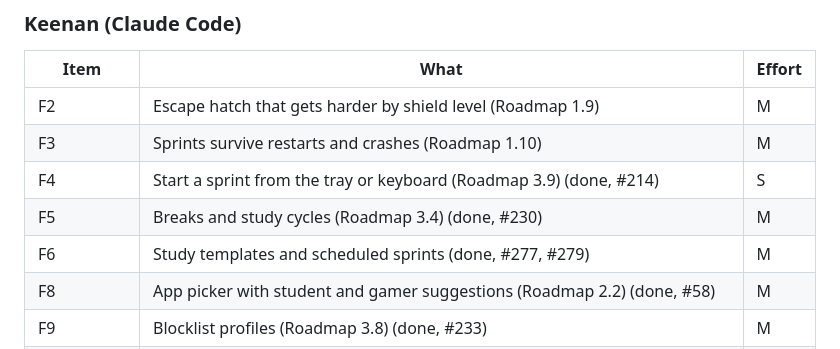
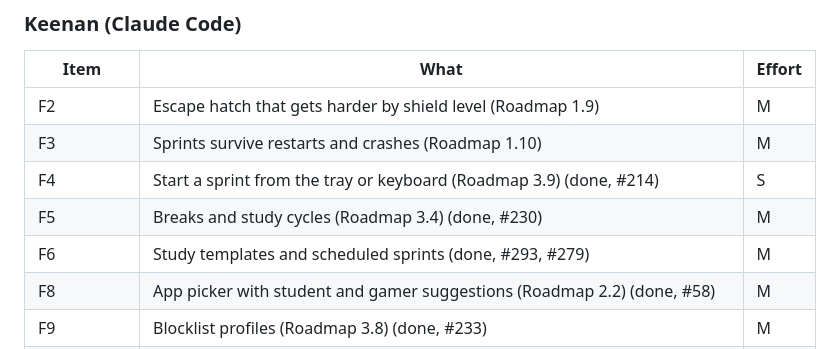
Before and after one commit to seventycookies6-design/flowshield, a Markdown page: LAUNCH_FEATURE_CHECKLIST.md, the part around one of its changes. GitHub-like rendering.

```diff
--- a/LAUNCH_FEATURE_CHECKLIST.md
+++ b/LAUNCH_FEATURE_CHECKLIST.md
@@ -93,7 +93,7 @@ roadmap item below has exactly one owner. Tracking issues: #37 (Keenan) and
 | F3 | Sprints survive restarts and crashes (Roadmap 1.10) | M |
 | F4 | Start a sprint from the tray or keyboard (Roadmap 3.9) (done, #214) | S |
 | F5 | Breaks and study cycles (Roadmap 3.4) (done, #230) | M |
-| F6 | Study templates and scheduled sprints (done, #277, #279) | M |
+| F6 | Study templates and scheduled sprints (done, #293, #279) | M |
 | F8 | App picker with student and gamer suggestions (Roadmap 2.2) (done, #58) | M |
 | F9 | Blocklist profiles (Roadmap 3.8) (done, #233) | M |
 | F16 | History and weekly view (Roadmap 3.1, 3.6) (done, #217) | M |
```
Also changed, not shown: other parts of LAUNCH_FEATURE_CHECKLIST.md (+1 -1 lines).
